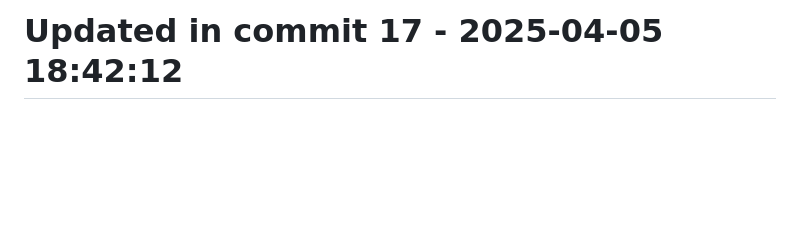
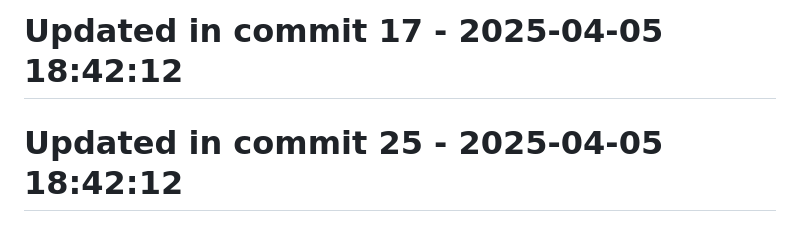
Before and after one commit to llamasearchai/llamacrates, a Markdown page: README.md, the part around the change. Rendered like a GitHub page; blank space fills up the shorter version.

```diff
--- a/README.md
+++ b/README.md
@@ -173,3 +173,5 @@ Licensed under the MIT License - see the [LICENSE](LICENSE) file for details.
 # Updated in commit 9 - 2025-04-05 18:42:11
 
 # Updated in commit 17 - 2025-04-05 18:42:12
+
+# Updated in commit 25 - 2025-04-05 18:42:12
```
